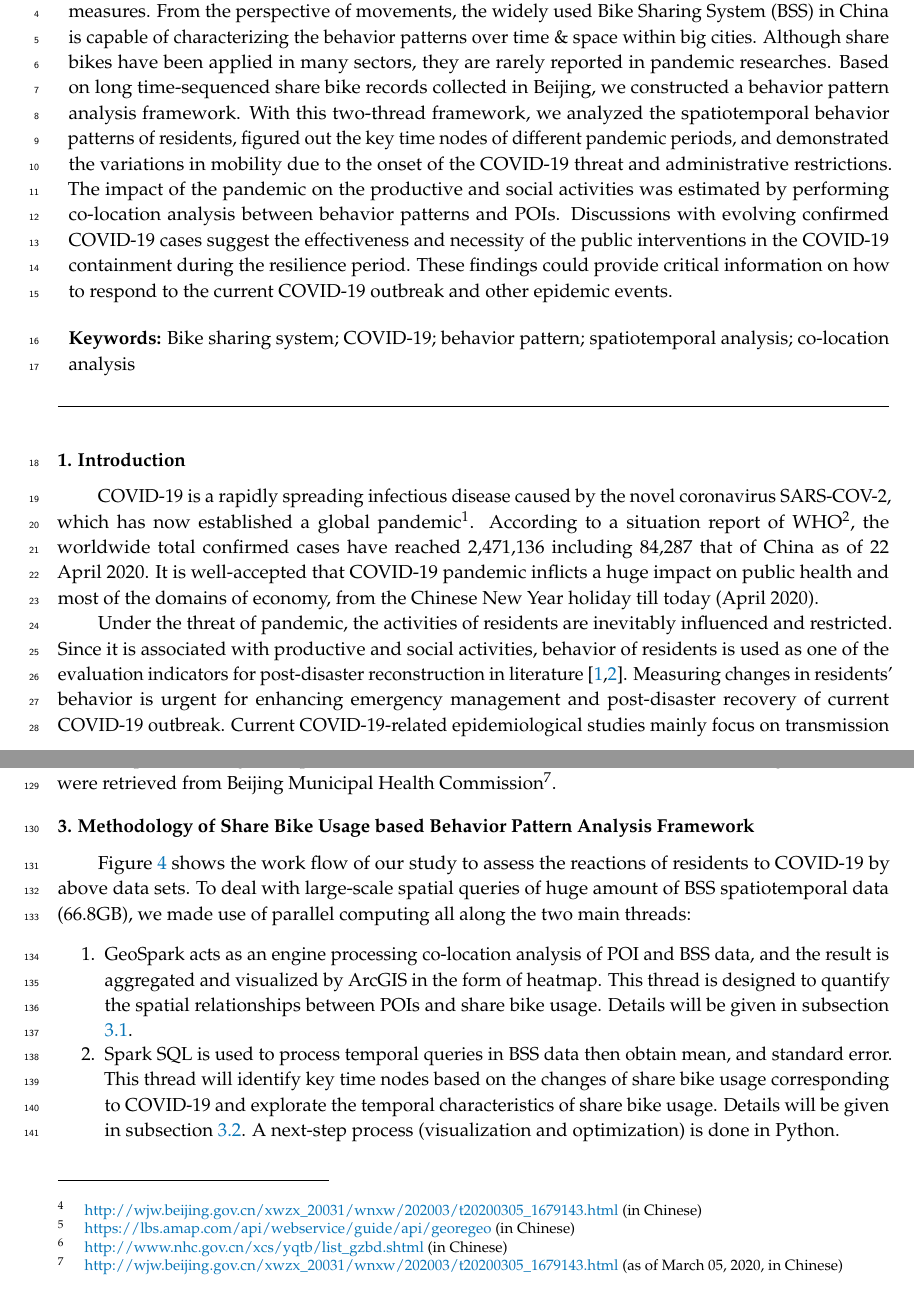
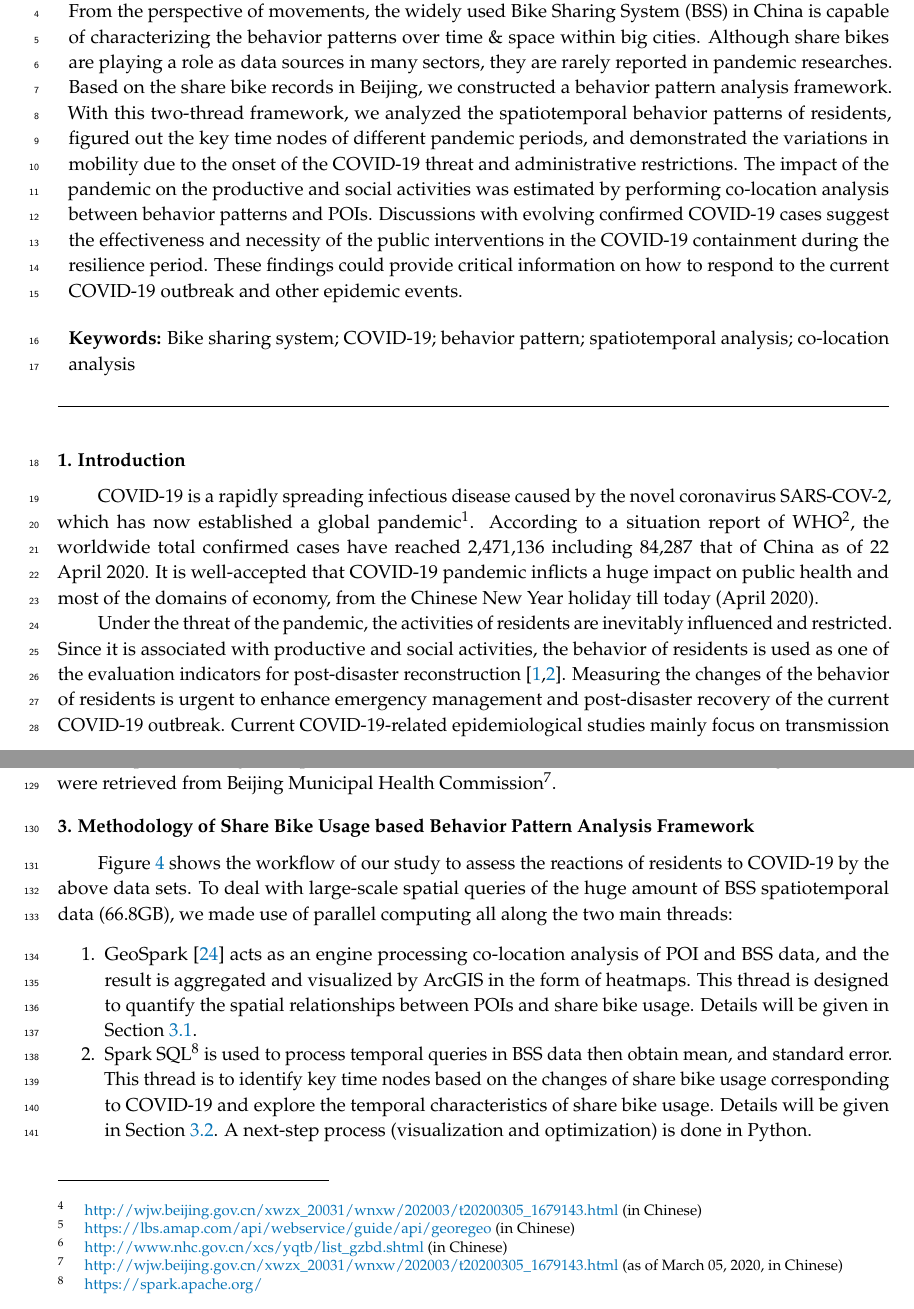
Before and after one commit to gisProject2/IJGI-paper, a LaTeX paper (main.tex): two parts of pages 1 and 4 of 19, joined at a grey line, cut so that both start at the same text, the shorter picture padded with empty space. Compiled offline with pdfLaTeX.

Commit message:
some typos

```diff
--- a/main.tex
+++ b/main.tex
@@ -75,11 +75,11 @@ $^{2}$ \quad China Location-Based Service, 100191 Beijing, China; xw.chai@chinal
 
 \corres{Correspondence:  guoxian@bucea.edu.cn; Tel.: +86 (010) 6120 9335}
 
-\abstract{During the epidemics of COVID-19, the whole world is experiencing a serious crisis on public health and the economy.
+\abstract{During the epidemics of COVID-19, the whole world is experiencing a serious crisis on public health and economy.
 Detailed information in the behavior of residents during epidemic benefits emergency management when one tries to design intervention strategies and resilience measures.
 From the perspective of movements, the widely used Bike Sharing System (BSS) in China is capable of characterizing the behavior patterns over time \& space within big cities.
-Although share bikes have been applied in many sectors, they are rarely reported in pandemic researches.
-Based on long time-sequenced share bike records collected in Beijing, we constructed a behavior pattern analysis framework.
+Although share bikes are playing a role as data sources in many sectors, they are rarely reported in pandemic researches.
+Based on the share bike records in Beijing, we constructed a behavior pattern analysis framework.
 With this two-thread framework, we analyzed the spatiotemporal behavior patterns of residents, figured out the key time nodes of different pandemic periods, and demonstrated the variations in mobility due to the onset of the COVID-19 threat and administrative restrictions.
 The impact of the pandemic on the productive and social activities was estimated by performing co-location analysis between behavior patterns and POIs.
 Discussions with evolving confirmed COVID-19 cases suggest the effectiveness and necessity of the public interventions in the COVID-19 containment during the resilience period.
@@ -101,9 +101,9 @@ COVID-19 is a rapidly spreading infectious disease caused by the novel coronavir
 According to a situation report of WHO\footnote{\url{https://www.who.int/docs/default-source/coronaviruse/situation-reports/20200422-sitrep-93-covid-19.pdf}}, the worldwide total confirmed cases have reached 2,471,136 including 84,287 that of China as of 22 April 2020.
 It is well-accepted that COVID-19 pandemic inflicts a huge impact on public health and most of the domains of economy, from the Chinese New Year holiday till today (April 2020).
 
-Under the threat of pandemic, the activities of residents are inevitably influenced and restricted.
-Since it is associated with productive and social activities, behavior of residents is used as one of the evaluation indicators for post-disaster reconstruction in literature \cite{Wang2016Research, Akter2019Big}.
-Measuring changes in residents' behavior is urgent for enhancing emergency management and post-disaster recovery of current COVID-19 outbreak.
+Under the threat of the pandemic, the activities of residents are inevitably influenced and restricted.
+Since it is associated with productive and social activities, the behavior of residents is used as one of the evaluation indicators for post-disaster reconstruction \cite{Wang2016Research, Akter2019Big}.
+Measuring the changes of the behavior of residents is urgent to enhance emergency management and post-disaster recovery of the current COVID-19 outbreak.
 %Besides clinical treatment, public health interventions including home quarantines and facility closures have been imposed to control the epidemic.
 Current COVID-19-related epidemiological studies mainly focus on transmission dynamics \cite{li2020early,pitzer2009demographic} and preventive measures \cite{chinazzi2020effect,van2006today} based on the timeline of outbreak.
 However, few studies have been reported to analyze quantitatively the spatiotemporal patterns of public behavior during pandemic situations, which is essential for planning preventive strategies and impact assessments on the economy and society.
@@ -225,11 +225,15 @@ To assess the overall behavior pattern changes, we picked out the locations of a
 
 \section{Methodology of Share Bike Usage based Behavior Pattern Analysis Framework}\label{sec:method}
 
-Figure \ref{fig:diagram} shows the work flow of our study to assess the reactions of residents to COVID-19 by above data sets.
-To deal with large-scale spatial queries of huge amount of BSS spatiotemporal data (66.8GB), we made use of parallel computing all along the two main threads:
+Figure \ref{fig:diagram} shows the workflow of our study to assess the reactions of residents to COVID-19 by the above data sets.
+To deal with large-scale spatial queries of the huge amount of BSS spatiotemporal data (66.8GB), we made use of parallel computing all along the two main threads:
 \begin{enumerate}
-	\item GeoSpark acts as an engine processing co-location analysis of POI and BSS data, and the result is aggregated and visualized by ArcGIS in the form of heatmap. This thread is designed to quantify the spatial relationships between POIs and share bike usage. Details will be given in subsection \ref{sec:co-location}.
-	\item Spark SQL is used to process temporal queries in BSS data then obtain mean, and standard error. This thread will identify key time nodes based on the changes of share bike usage corresponding to COVID-19 and explorate the temporal characteristics of share bike usage. Details will be given in subsection \ref{sec:phase_classification}.
-	A next-step process (visualization and optimization) is done in Python.
+    \item GeoSpark \cite{huang2017geospark} acts as an engine processing co-location analysis of POI and BSS data, and the result is aggregated and visualized by ArcGIS in the form of heatmaps.
+    This thread is designed to quantify the spatial relationships between POIs and share bike usage.
+    Details will be given in Section \ref{sec:co-location}.
+    \item Spark SQL\footnote{\url{https://spark.apache.org/}} is used to process temporal queries in BSS data then obtain mean, and standard error.
+    This thread is to identify key time nodes based on the changes of share bike usage corresponding to COVID-19 and explore the temporal characteristics of share bike usage.
+    Details will be given in Section \ref{sec:phase_classification}.
+    A next-step process (visualization and optimization) is done in Python.
 \end{enumerate}
 Geographic visualization is supported by ESRI ArcGIS 10.7 \footnote{\url{https://www.esri.com/en-us/arcgis/about-arcgis/overview}}.
```
Also changed, not shown: main.tex (27 more changed lines).
